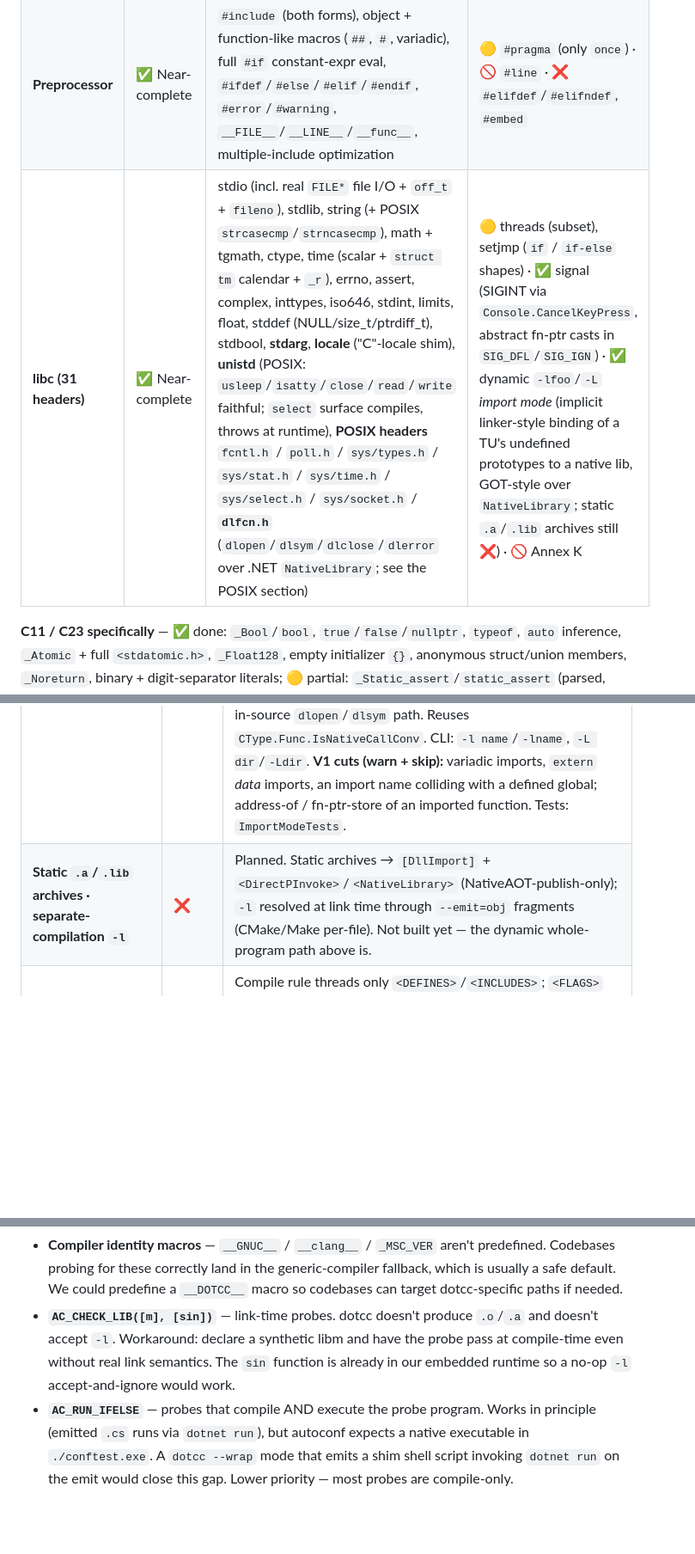
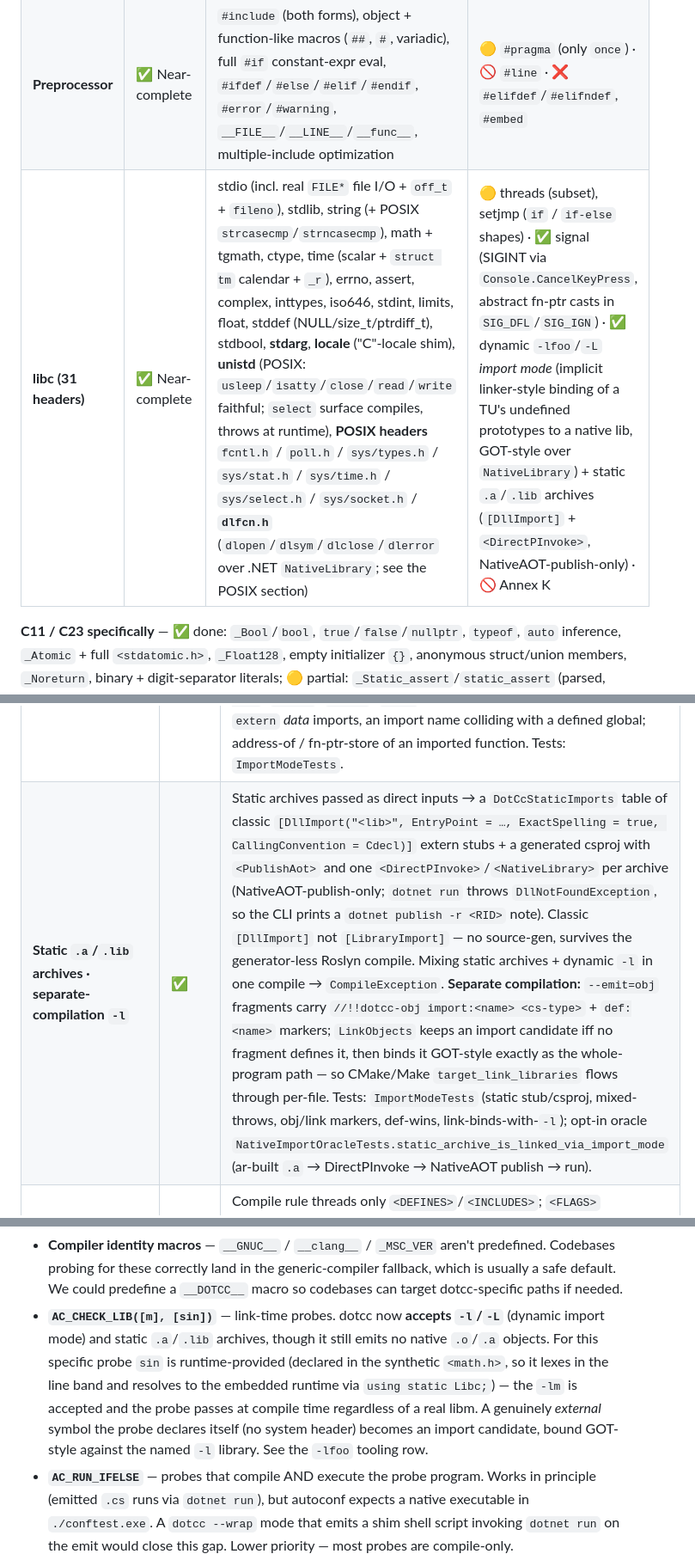
Before and after one commit to sebgod/dotcc, a Markdown page: C-SUPPORT.md, 3 parts joined by grey strips. Shown at 86% size. Drawn GitHub-style; blank space fills up the shorter version.

Commit message:
docs: C-SUPPORT — static archives + separate-compilation -l are ✅ (landed this session)
The step-11 doc pass for import mode flipped the dynamic -l/-L row to ✅
but left three stale ❌/incorrect references to the static + separate-
compilation paths, which also landed this session (2bf4bd9 + 4b620fb):

- at-a-glance libc row: static .a/.lib archives marked 'still ❌'
- tooling table: 'Static .a/.lib archives · separate-compilation -l' row ❌
- autoconf interop: 'dotcc doesn't accept -l' (import mode changed that)

All three are built, covered by ImportModeTests, and oracle-validated by
NativeImportOracleTests.static_archive_is_linked_via_import_mode.

Co-Authored-By: Claude Opus 4.8 (1M context) <noreply@anthropic.com>

```diff
--- a/C-SUPPORT.md
+++ b/C-SUPPORT.md
@@ -27,7 +27,7 @@ Bird's-eye scorecard — the detailed per-area tables below are the source of tr
 | **Statements** | ✅ Complete | `if`/`else`, `switch`/`case`, `while`, `do`/`while`, `for` (all clauses optional), `break`, `continue`, `return`, `goto`+labels, blocks (with shadow-renaming), empty stmt | — |
 | **Declarations** | ✅ Near-complete | function defs + prototypes, **parenthesized declarator names (`T (name)(args)`)**, **variadic functions (`...` + `<stdarg.h>`)**, multi-declarators, **file-scope arrays** (sized / implicit / multi-dim / char-from-string / extern), initializer lists (positional / designated / empty / nested), `inline`, `_Noreturn`, `static`/`extern`/`auto`, mixed decls-and-statements | 🟡 `register` (dropped) · ❌ `_Thread_local`, `_Alignas`, `constexpr`, `[[attributes]]` |
 | **Preprocessor** | ✅ Near-complete | `#include` (both forms), object + function-like macros (`##`, `#`, variadic), full `#if` constant-expr eval, `#ifdef`/`#else`/`#elif`/`#endif`, `#error`/`#warning`, `__FILE__`/`__LINE__`/`__func__`, multiple-include optimization | 🟡 `#pragma` (only `once`) · 🚫 `#line` · ❌ `#elifdef`/`#elifndef`, `#embed` |
-| **libc (31 headers)** | ✅ Near-complete | stdio (incl. real `FILE*` file I/O + `off_t` + `fileno`), stdlib, string (+ POSIX `strcasecmp`/`strncasecmp`), math + tgmath, ctype, time (scalar + `struct tm` calendar + `_r`), errno, assert, complex, inttypes, iso646, stdint, limits, float, stddef (NULL/size_t/ptrdiff_t), stdbool, **stdarg**, **locale** ("C"-locale shim), **unistd** (POSIX: `usleep`/`isatty`/`close`/`read`/`write` faithful; `select` surface compiles, throws at runtime), **POSIX headers** `fcntl.h` / `poll.h` / `sys/types.h` / `sys/stat.h` / `sys/time.h` / `sys/select.h` / `sys/socket.h` / **`dlfcn.h`** (`dlopen`/`dlsym`/`dlclose`/`dlerror` over .NET `NativeLibrary`; see the POSIX section) | 🟡 threads (subset), setjmp (`if` / `if-else` shapes) · ✅ signal (SIGINT via `Console.CancelKeyPress`, abstract fn-ptr casts in `SIG_DFL`/`SIG_IGN`) · ✅ dynamic `-lfoo`/`-L` *import mode* (implicit linker-style binding of a TU's undefined prototypes to a native lib, GOT-style over `NativeLibrary`; static `.a`/`.lib` archives still ❌) · 🚫 Annex K |
+| **libc (31 headers)** | ✅ Near-complete | stdio (incl. real `FILE*` file I/O + `off_t` + `fileno`), stdlib, string (+ POSIX `strcasecmp`/`strncasecmp`), math + tgmath, ctype, time (scalar + `struct tm` calendar + `_r`), errno, assert, complex, inttypes, iso646, stdint, limits, float, stddef (NULL/size_t/ptrdiff_t), stdbool, **stdarg**, **locale** ("C"-locale shim), **unistd** (POSIX: `usleep`/`isatty`/`close`/`read`/`write` faithful; `select` surface compiles, throws at runtime), **POSIX headers** `fcntl.h` / `poll.h` / `sys/types.h` / `sys/stat.h` / `sys/time.h` / `sys/select.h` / `sys/socket.h` / **`dlfcn.h`** (`dlopen`/`dlsym`/`dlclose`/`dlerror` over .NET `NativeLibrary`; see the POSIX section) | 🟡 threads (subset), setjmp (`if` / `if-else` shapes) · ✅ signal (SIGINT via `Console.CancelKeyPress`, abstract fn-ptr casts in `SIG_DFL`/`SIG_IGN`) · ✅ dynamic `-lfoo`/`-L` *import mode* (implicit linker-style binding of a TU's undefined prototypes to a native lib, GOT-style over `NativeLibrary`) + static `.a`/`.lib` archives (`[DllImport]` + `<DirectPInvoke>`, NativeAOT-publish-only) · 🚫 Annex K |
 
 **C11 / C23 specifically** — ✅ done: `_Bool`/`bool`, `true`/`false`/`nullptr`, `typeof`, `auto` inference, `_Atomic` + full `<stdatomic.h>`, `_Float128`, empty initializer `{}`, anonymous struct/union members, `_Noreturn`, binary + digit-separator literals; 🟡 partial: `_Static_assert`/`static_assert` (parsed, inert — not evaluated), `<threads.h>` subset. ❌ roadmap: `_Generic`, `_Alignas`/`_Alignof`, `_Thread_local`, `constexpr`, `[[attributes]]`, `#embed`/`#elifdef`. 🚫 out of scope: `_BitInt(N)`, wide literals, trigraphs/digraphs.
 
@@ -633,7 +633,7 @@ dotcc plugs into CMake as a real `CMAKE_C_COMPILER` — you write a plain `proje
 | **`-MD`/`-MMD` dependency files** | ✅ | `-MD` / `-MMD` / `-MF <file>` / `-MT <target>` write a Make-format rule (`Compiler.EmitDependencyRule`) listing the TU + every `#include`d header, so CMake/Ninja/Make track header→TU deps and recompile a unit when a header it pulls in changes. `-MMD` drops angle (`<...>`) headers; synthetic embedded system headers (no disk path) are always omitted — nothing to stat. The toolchain wires it via `CMAKE_C_DEPFILE_FORMAT gcc` + inline `-MD -MT <DEP_TARGET> -MF <DEP_FILE>`. **Verified end-to-end** with the Ninja generator: touch `geom.h` → both `geom.c` and `main.c` recompile (both `#include` it); a no-op rebuild is `ninja: no work to do`. The scan respects `#if`/`#ifdef` (a header behind a false branch isn't a dependency). |
 | **Shared library** (`-shared`) | ✅ | Emits a NativeAOT csproj (`<NativeLib>Shared</NativeLib>` + `<PublishAot>`) whose non-`static` C functions become `[UnmanagedCallersOnly(...CallConvCdecl)]` cdecl exports (in `DotCcExports`; `static` functions stay internal, varargs are skipped); `dotnet publish -r <RID>` produces a real `.so`/`.dll`/`.dylib`. **Validated end-to-end** by the opt-in `shared-lib-oracle` (CI, ubuntu — `DOTCC_RUN_SHARED_LIB_ORACLE=1`): dotcc `-shared` a C lib → NativeAOT publish → a hand-written **real C consumer** links the produced native lib and calls the exports through the plain C ABI (asserts `add(2,3)=5` / `double_it(21)=42` / `scale(2.5,4)=10`). `LibraryModeTests` separately checks the managed export metadata (always-on, no publish). Demo: `examples/smoke-lib/`. The *consume* direction works today both explicitly via **`dlfcn.h`** (a dotcc program `dlopen`s the published `.so` and calls its cdecl exports through `dlsym` — the shared-lib oracle's dotcc-consumes-dotcc leg) AND **implicitly** via dynamic **`-l`/`-L` import mode** (linker-style, no `dlopen` — see the `-lfoo` row below). |
 | **`-lfoo` / `-L` native import (dynamic)** | ✅ | Implicit, linker-style consumption of a prebuilt native lib — no `dlopen` in the source. A *called* prototype with no body in any TU and **not** from a synthetic system header is bound at startup to the first `-l` library that exports it. **GOT-style, NOT `[LibraryImport]`:** per-symbol attribution across several `-l` libs is impossible for a DllImport stub (one lib name per stub), so dotcc emits a `DotCcImports` table of `delegate* unmanaged[Cdecl]<…>` fields named exactly like the C functions (`using static` surfaces them → call sites unchanged), and `__BindAll()` (before `main`; a static cctor in `-shared`) resolves each against the `-l` libs via `NativeLibrary` — probing `-L` dirs with platform name variants (`libfoo.so`/`foo.dll`/…), ld.so first-wins, clean `DllNotFoundException` on a miss. Works under `dotnet run` AND NativeAOT. The runtime-vs-import discriminator is the **synthetic line band**: a libc proto lexes at line ≥ `1<<20` (runtime-provided via `using static Libc`), a user-declared proto does not (importable). Distinct from the explicit, in-source `dlopen`/`dlsym` path. Reuses `CType.Func.IsNativeCallConv`. CLI: `-l name`/`-lname`, `-L dir`/`-Ldir`. **V1 cuts (warn + skip):** variadic imports, `extern` *data* imports, an import name colliding with a defined global; address-of / fn-ptr-store of an imported function. Tests: `ImportModeTests`. |
-| **Static `.a`/`.lib` archives · separate-compilation `-l`** | ❌ | Planned. Static archives → `[DllImport]` + `<DirectPInvoke>`/`<NativeLibrary>` (NativeAOT-publish-only); `-l` resolved at link time through `--emit=obj` fragments (CMake/Make per-file). Not built yet — the dynamic whole-program path above is. |
+| **Static `.a`/`.lib` archives · separate-compilation `-l`** | ✅ | Static archives passed as direct inputs → a `DotCcStaticImports` table of classic `[DllImport("<lib>", EntryPoint = …, ExactSpelling = true, CallingConvention = Cdecl)]` extern stubs + a generated csproj with `<PublishAot>` and one `<DirectPInvoke>`/`<NativeLibrary>` per archive (NativeAOT-publish-only; `dotnet run` throws `DllNotFoundException`, so the CLI prints a `dotnet publish -r <RID>` note). Classic `[DllImport]` not `[LibraryImport]` — no source-gen, survives the generator-less Roslyn compile. Mixing static archives + dynamic `-l` in one compile → `CompileException`. **Separate compilation:** `--emit=obj` fragments carry `//!!dotcc-obj import:<name> <cs-type>` + `def:<name>` markers; `LinkObjects` keeps an import candidate iff no fragment defines it, then binds it GOT-style exactly as the whole-program path — so CMake/Make `target_link_libraries` flows through per-file. Tests: `ImportModeTests` (static stub/csproj, mixed-throws, obj/link markers, def-wins, link-binds-with-`-l`); opt-in oracle `NativeImportOracleTests.static_archive_is_linked_via_import_mode` (ar-built `.a` → DirectPInvoke → NativeAOT publish → run). |
 | **`<FLAGS>` / `-isystem`** | 🟡 | Compile rule threads only `<DEFINES>`/`<INCLUDES>`; `<FLAGS>` (CMAKE_C_FLAGS, optimization) is intentionally omitted to keep demo output clean. dotcc already ignores-with-a-warning unknown flags, so adding `<FLAGS>` is low-risk when needed. `-isystem` would be a trivial alias of `-I`. |
 | **Native-Windows launcher** | 🟡 | `dotcc-link.sh` writes a *bash* launcher (WSL/Linux/macOS). The dll is portable; only the shim is Unix — a `.cmd` sibling would cover native Windows. |
 | **Parsing real OS / third-party headers** | ❌ | The real wall, and *not* a build-system flag. `-I` *finding* `<windows.h>`/glibc internals is necessary-not-sufficient: dotcc's C99-subset grammar chokes on vendor extensions (`__declspec`, SAL annotations, `#pragma intrinsic`, builtins). Clean, portable C headers work today; OS headers are the long road. |
@@ -665,7 +665,7 @@ A real C compiler has to be driveable by feature-detection tooling. The autoconf
 - **Dialect flags** — `-std=c99`, `-pedantic`, and `-pedantic-errors` are recognized (`-pedantic`/`-pedantic-errors` drive the dialect-rejection gate). **Unknown flags (`-Wall`, `-O2`, `-g`, `-fPIC`, `-march=native`, …) are now accepted-and-ignored** (warned once, partitioned out of the input-file list) rather than erroring — so a `./configure`/`make` driving dotcc survives the gcc/clang flag grab-bag. The one residual case: a space-separated unknown flag that consumes a following token (`-march native` rather than `-march=native`) would mis-read `native` as an input file; the `=`-joined forms are fine.
 - **`-fsanitize=address`** — actually *modeled* (not ignored): routes the emitted program's `malloc`/`calloc`/`realloc`/`free` through a checked debug heap — a 32-byte `[magic|size]` header keeps the user pointer 32-aligned and a trailing redzone canary catches a write past the allocation, so `free` flags a bad/double free or an overflow with a managed stack trace at the offending call. A heap-only subset of clang's ASan (no stack/global redzones, no shadow memory). The shell calls `Libc.EnableDebugHeap()` once before `main`; `DOTCC_DEBUG_HEAP=1` is the no-recompile runtime override, and `DOTCC_DEBUG_HEAP_SCAN=1` adds a full live-block redzone sweep on every alloc/free (catches an overflow into a never-freed block, e.g. a guest GC arena). Other `-fsanitize=` kinds warn and are ignored. Off by default — zero behavioral change, one inert branch in malloc/free.
 - **Compiler identity macros** — `__GNUC__` / `__clang__` / `_MSC_VER` aren't predefined. Codebases probing for these correctly land in the generic-compiler fallback, which is usually a safe default. We could predefine a `__DOTCC__` macro so codebases can target dotcc-specific paths if needed.
-- **`AC_CHECK_LIB([m], [sin])`** — link-time probes. dotcc doesn't produce `.o`/`.a` and doesn't accept `-l`. Workaround: declare a synthetic libm and have the probe pass at compile-time even without real link semantics. The `sin` function is already in our embedded runtime so a no-op `-l` accept-and-ignore would work.
+- **`AC_CHECK_LIB([m], [sin])`** — link-time probes. dotcc now **accepts `-l`/`-L`** (dynamic import mode) and static `.a`/`.lib` archives, though it still emits no native `.o`/`.a` objects. For this specific probe `sin` is runtime-provided (declared in the synthetic `<math.h>`, so it lexes in the line band and resolves to the embedded runtime via `using static Libc;`) — the `-lm` is accepted and the probe passes at compile time regardless of a real libm. A genuinely *external* symbol the probe declares itself (no system header) becomes an import candidate, bound GOT-style against the named `-l` library. See the `-lfoo` tooling row.
 - **`AC_RUN_IFELSE`** — probes that compile AND execute the probe program. Works in principle (emitted `.cs` runs via `dotnet run`), but autoconf expects a native executable in `./conftest.exe`. A `dotcc --wrap` mode that emits a shim shell script invoking `dotnet run` on the emit would close this gap. Lower priority — most probes are compile-only.
 - **Error-message-parsing probes** — a few legacy probes grep gcc-style diagnostics (`"error: implicit declaration"` etc.). dotcc emits its own format (`"dotcc: parse failed: …"`). Most modern probes check only exit codes; the legacy ones need either a `--diag-format=gcc` shim or codebase-level patches.
 
```
